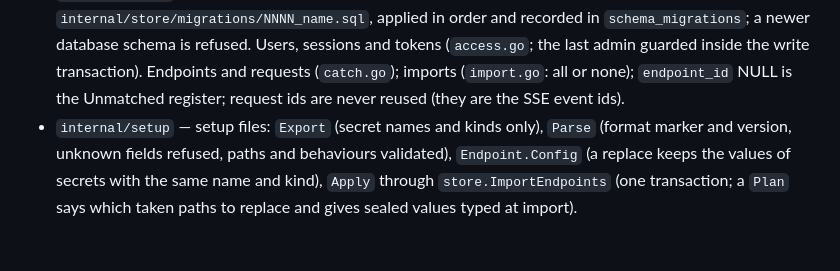
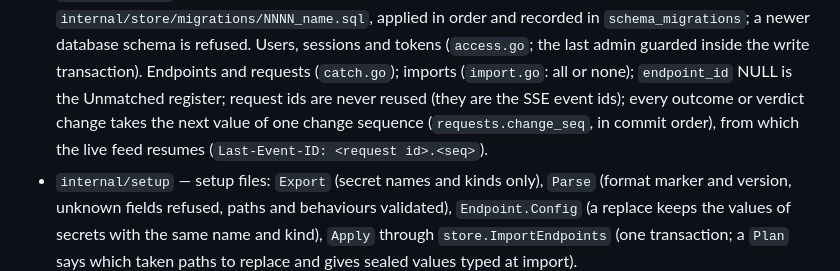
Before and after one commit to petroladkin/hookwitness, a Markdown page: CLAUDE.md, the part around the change. Drawn GitHub-style; blank space fills up the shorter version.

Commit message:
docs: the change sequence in the agents' guide
Signed-off-by: Petro Ladkin <petro.ladkin@gmail.com>

```diff
--- a/CLAUDE.md
+++ b/CLAUDE.md
@@ -114,7 +114,10 @@ that makes it false.
   Users, sessions and tokens (`access.go`; the last admin guarded inside the
   write transaction).
   Endpoints and requests (`catch.go`); imports (`import.go`: all or none); `endpoint_id` NULL is the Unmatched
-  register; request ids are never reused (they are the SSE event ids).
+  register; request ids are never reused (they are the SSE event ids);
+  every outcome or verdict change takes the next value of one change
+  sequence (`requests.change_seq`, in commit order), from which the live
+  feed resumes (`Last-Event-ID: <request id>.<seq>`).
 - `internal/setup` — setup files: `Export` (secret names and kinds only),
   `Parse` (format marker and version, unknown fields refused, paths and
   behaviours validated), `Endpoint.Config` (a replace keeps the values of
```
